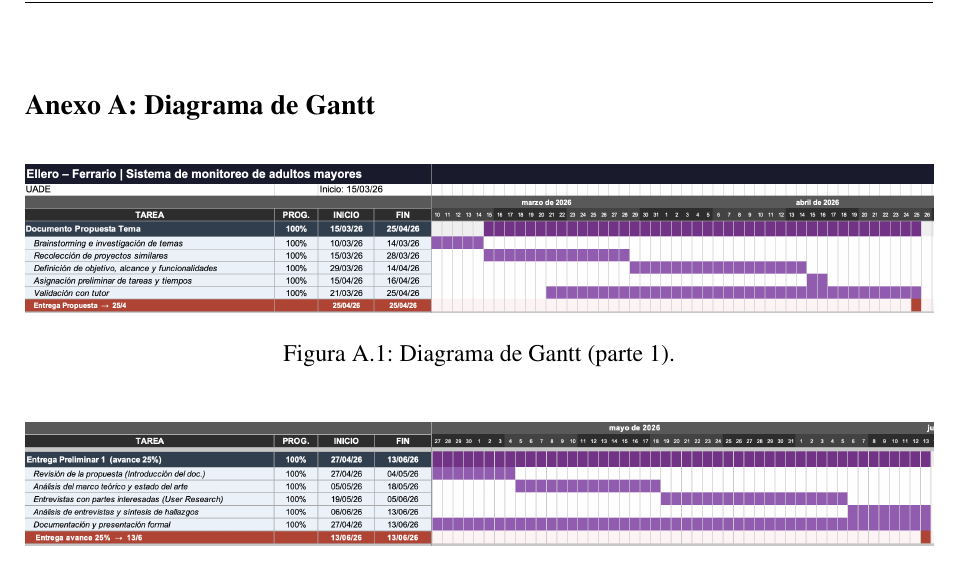
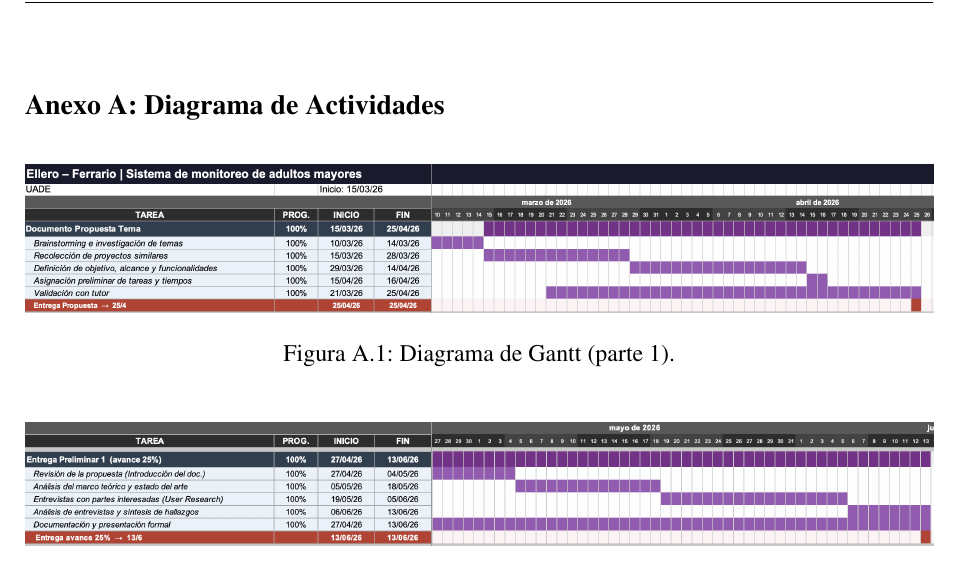
Before and after one commit to Lucasellero/PFI_Ellero_Ferrario, a LaTeX thesis (main.tex, which reads chapters/appendix/schedule_of_activities.tex): part of page 42 of 55, cut so that both start at the same text. Compiled offline with pdfLaTeX.

Commit message:
Cambio titulo diagrama de actividades

```diff
--- a/chapters/appendix/schedule_of_activities.tex
+++ b/chapters/appendix/schedule_of_activities.tex
@@ -1,4 +1,4 @@
-\anexo{Diagrama de Gantt}
+\anexo{Diagrama de Actividades}
 
 \begin{figure}[!h]
     \centering
```
